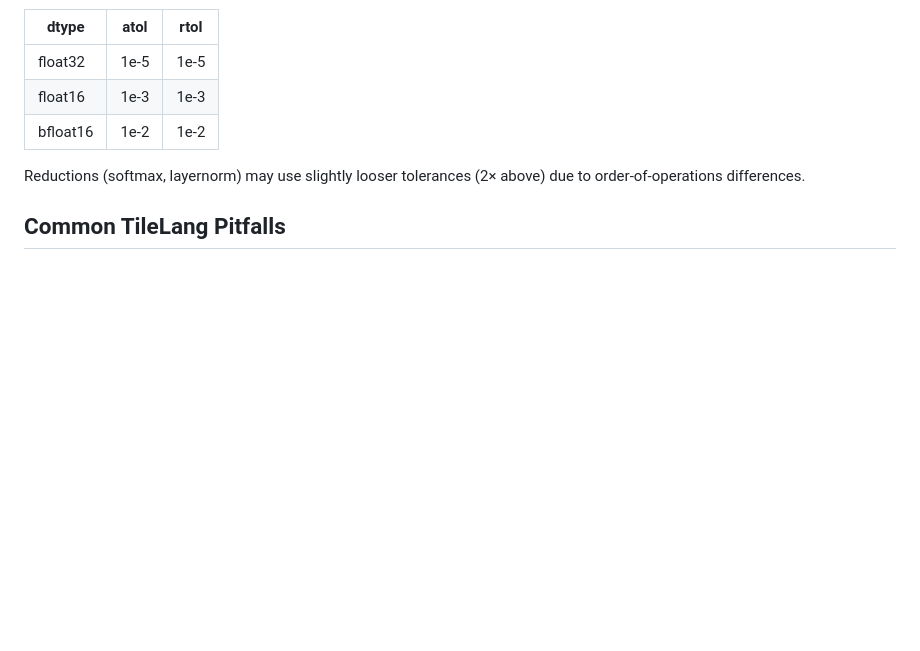
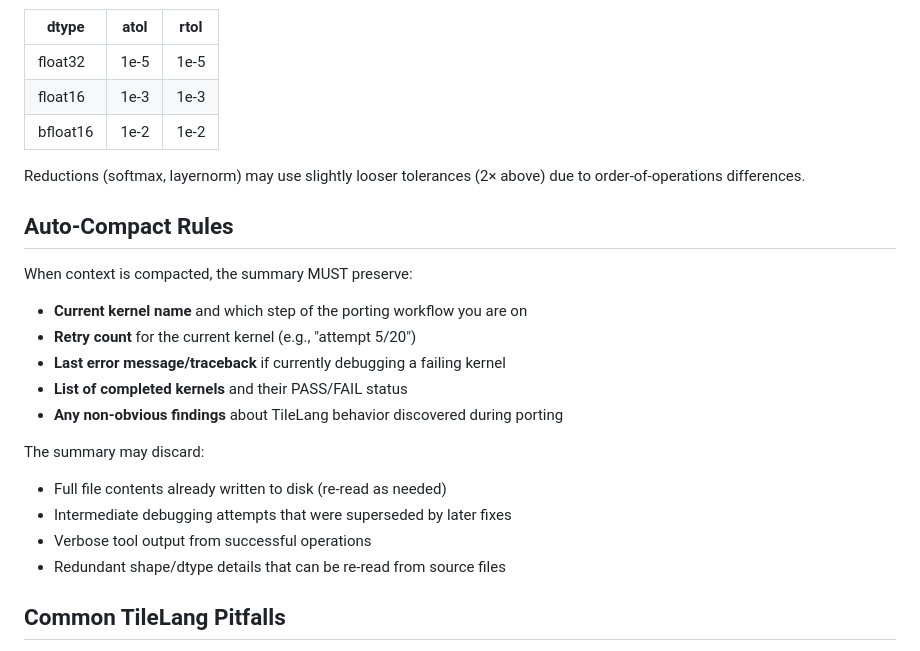
Before and after one commit to tingxi-li/DSLPerfGap, a Markdown page: CLAUDE.md, the part around the change. Rendered like a GitHub page; blank space fills up the shorter version.

```diff
--- a/CLAUDE.md
+++ b/CLAUDE.md
@@ -111,6 +111,20 @@ When a TileLang kernel fails:
 
 Reductions (softmax, layernorm) may use slightly looser tolerances (2× above) due to order-of-operations differences.
 
+## Auto-Compact Rules
+When context is compacted, the summary MUST preserve:
+- **Current kernel name** and which step of the porting workflow you are on
+- **Retry count** for the current kernel (e.g., "attempt 5/20")
+- **Last error message/traceback** if currently debugging a failing kernel
+- **List of completed kernels** and their PASS/FAIL status
+- **Any non-obvious findings** about TileLang behavior discovered during porting
+
+The summary may discard:
+- Full file contents already written to disk (re-read as needed)
+- Intermediate debugging attempts that were superseded by later fixes
+- Verbose tool output from successful operations
+- Redundant shape/dtype details that can be re-read from source files
+
 ## Common TileLang Pitfalls
 - Always call `T.clear(C_local)` before accumulation
 - Block tile sizes must divide evenly into tensor dims, or use padding
```
